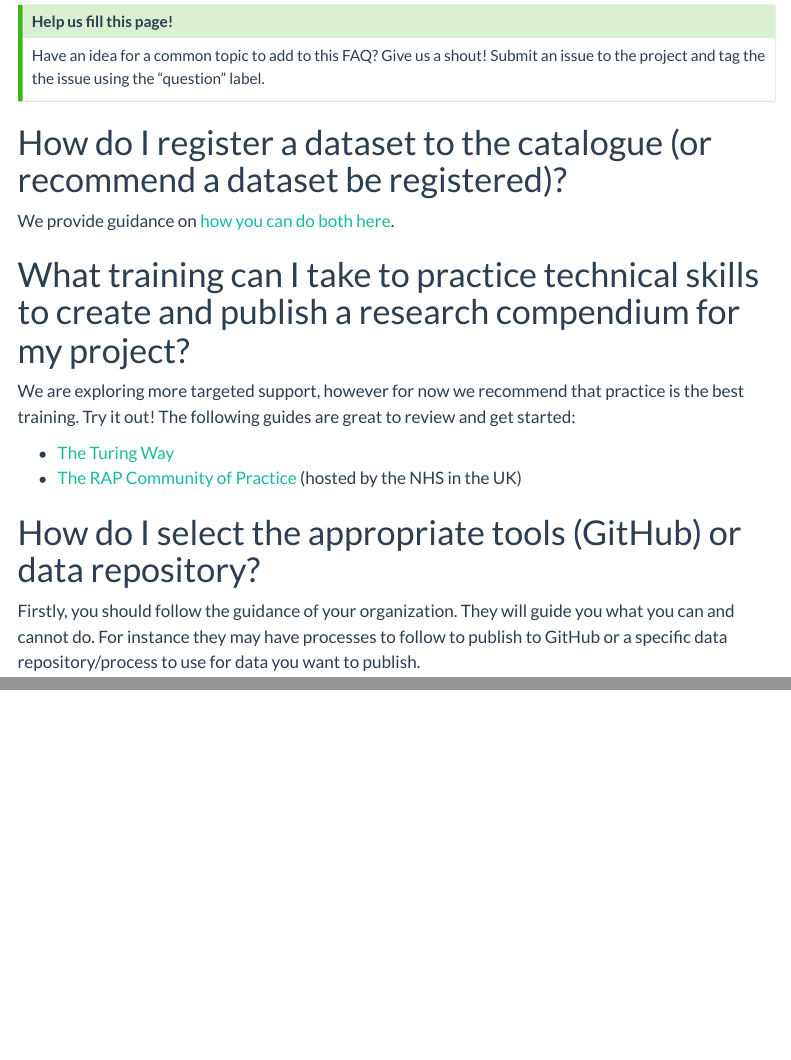
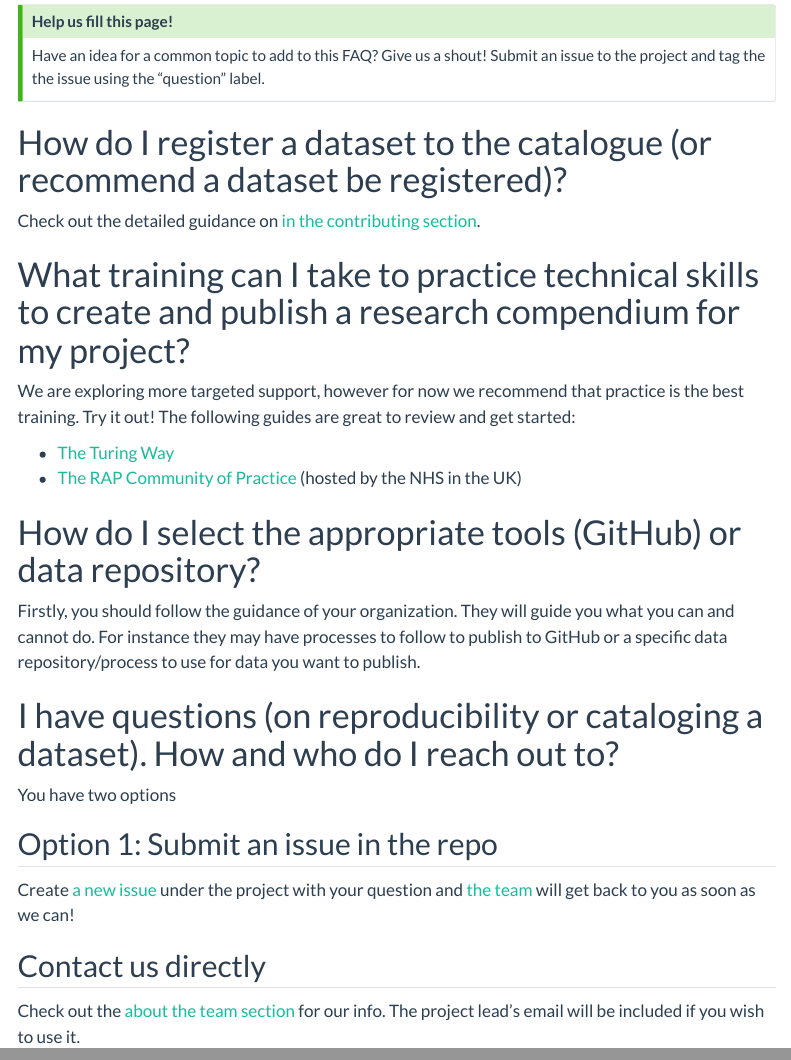
Before and after one commit to sergegoussev/reproducibility-project, a Quarto document (docs/faq.qmd): the page in a window 1100 px wide, from 70 px down, and a second part further down, joined at a grey line. Rendered offline with R 4.5, knitr and Pandoc in place of Quarto, with nearby package versions; menus at the side of the page are left out.

Commit message:
fix faqs, about, and registration image

```diff
--- a/docs/faq.qmd
+++ b/docs/faq.qmd
@@ -1,5 +1,7 @@
 ---
 title: "Frequently asked questions"
+date-modified: last-modified
+date-format: YYYY-MM-DD
 format:
   html:
     toc: true
@@ -12,7 +14,7 @@ Have an idea for a common topic to add to this FAQ? Give us a shout! Submit an i
 
 # How do I register a dataset to the catalogue (or recommend a dataset be registered)?
 
-We provide guidance on [how you can do both here](https://github.com/UN-Task-Team-for-Scanner-Data/price-stats-data-catalogue/blob/main/CONTRIBUTING.md).
+Check out the detailed guidance on [in the contributing section](/docs/catalogue/contributing.qmd).
 
 # What training can I take to practice technical skills to create and publish a research compendium for my project?
 
@@ -24,3 +26,15 @@ We are exploring more targeted support, however for now we recommend that practi
 # How do I select the appropriate tools (GitHub) or data repository?
 
 Firstly, you should follow the guidance of your organization. They will guide you what you can and cannot do. For instance they may have processes to follow to publish to GitHub or a specific data repository/process to use for data you want to publish.
+
+# I have questions (on reproducibility or cataloging a dataset). How and who do I reach out to?
+
+You have two options
+
+## Option 1: Submit an issue in the repo
+
+Create [a new issue](https://github.com/UN-Task-Team-for-Scanner-Data/reproducibility-project/issues/new) under the project with your question and [the team](/docs/about.qmd) will get back to you as soon as we can!
+
+## Contact us directly
+
+Check out the [about the team section](/docs/about.qmd) for our info. The project lead's email will be included if you wish to use it.
```
Also changed, not shown: docs/about.qmd (+2 -0 lines), 3 other files.
